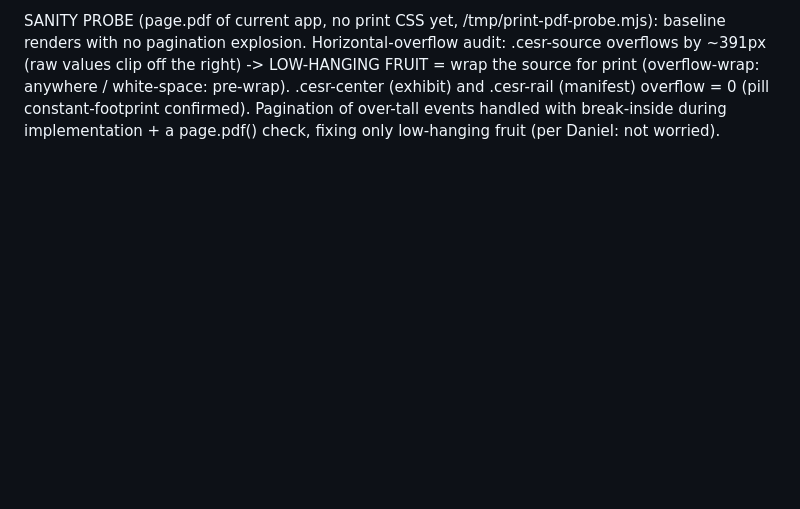
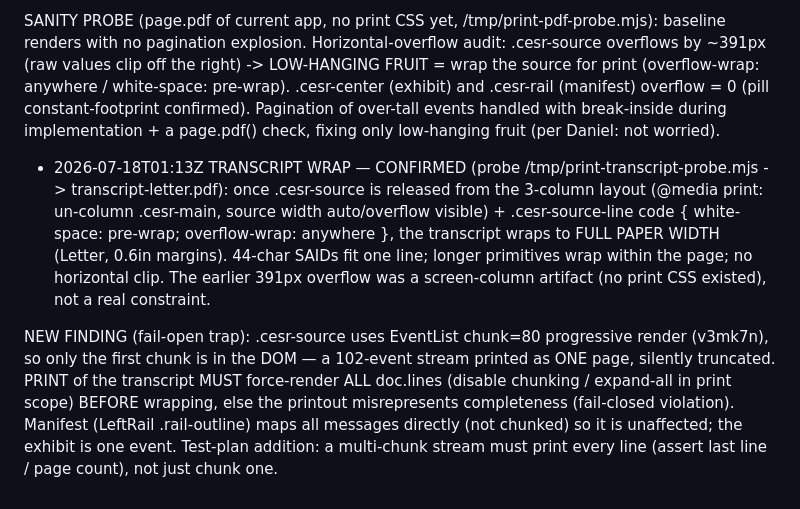
Before and after one commit to bakobo/cesrview, a Markdown page: 25ex.md, the part around the change. Drawn GitHub-style; blank space fills up the shorter version.

Commit message:
tick note 25ex
Signed-off-by: Daniel Hardman <daniel.hardman@gmail.com>

```diff
--- a/25ex.md
+++ b/25ex.md
@@ -70,3 +70,17 @@ renders with no pagination explosion. Horizontal-overflow audit: .cesr-source ov
 anywhere / white-space: pre-wrap). .cesr-center (exhibit) and .cesr-rail (manifest) overflow = 0
 (pill constant-footprint confirmed). Pagination of over-tall events handled with break-inside during
 implementation + a page.pdf() check, fixing only low-hanging fruit (per Daniel: not worried).
+- 2026-07-18T01:13Z TRANSCRIPT WRAP — CONFIRMED (probe /tmp/print-transcript-probe.mjs -> transcript-letter.pdf): once
+.cesr-source is released from the 3-column layout (@media print: un-column .cesr-main, source
+width auto/overflow visible) + .cesr-source-line code { white-space: pre-wrap; overflow-wrap:
+anywhere }, the transcript wraps to FULL PAPER WIDTH (Letter, 0.6in margins). 44-char SAIDs fit one
+line; longer primitives wrap within the page; no horizontal clip. The earlier 391px overflow was a
+screen-column artifact (no print CSS existed), not a real constraint.
+
+NEW FINDING (fail-open trap): .cesr-source uses EventList chunk=80 progressive render (v3mk7n), so
+only the first chunk is in the DOM — a 102-event stream printed as ONE page, silently truncated.
+PRINT of the transcript MUST force-render ALL doc.lines (disable chunking / expand-all in print
+scope) BEFORE wrapping, else the printout misrepresents completeness (fail-closed violation).
+Manifest (LeftRail .rail-outline) maps all messages directly (not chunked) so it is unaffected;
+the exhibit is one event. Test-plan addition: a multi-chunk stream must print every line (assert
+last line / page count), not just chunk one.
```
